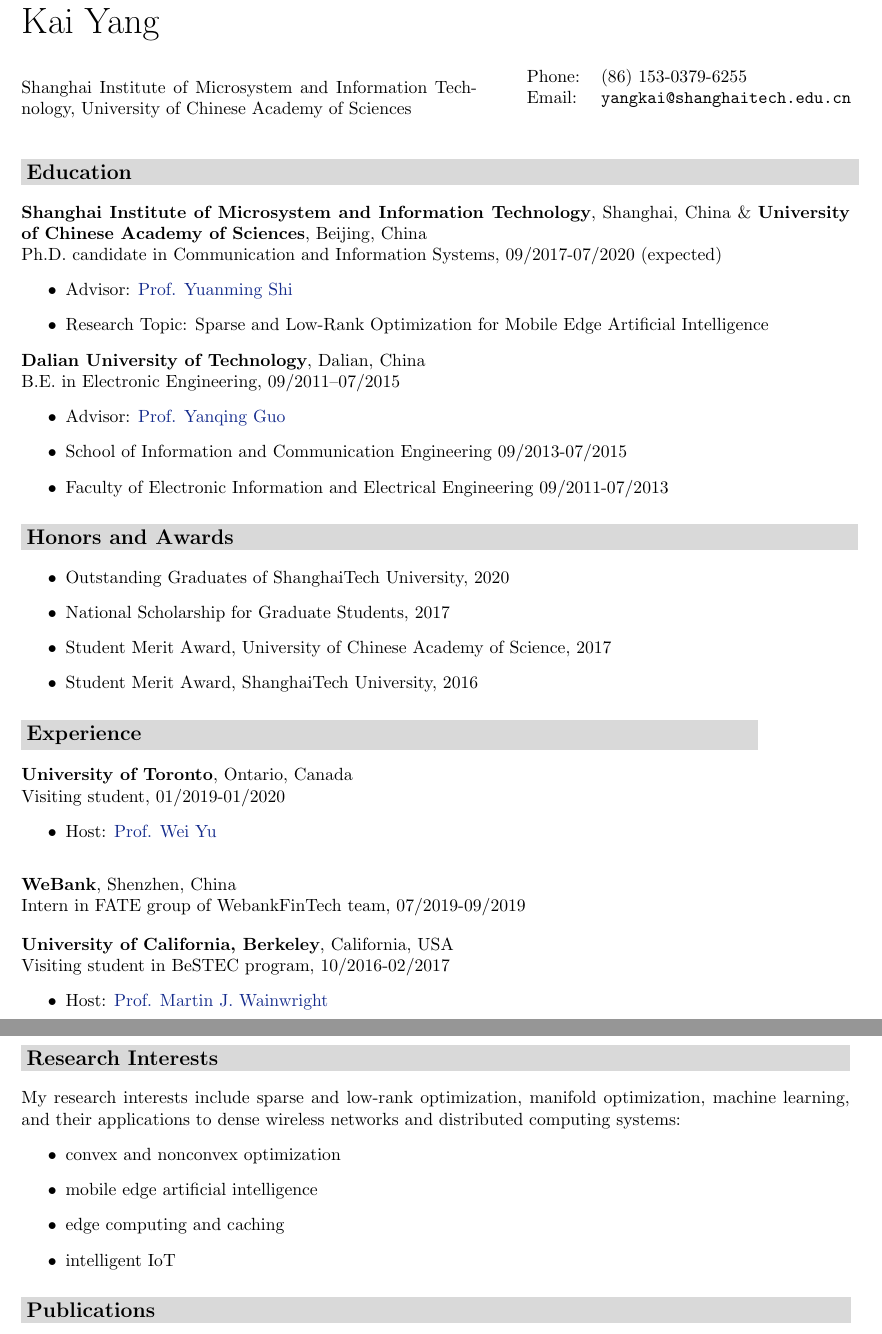
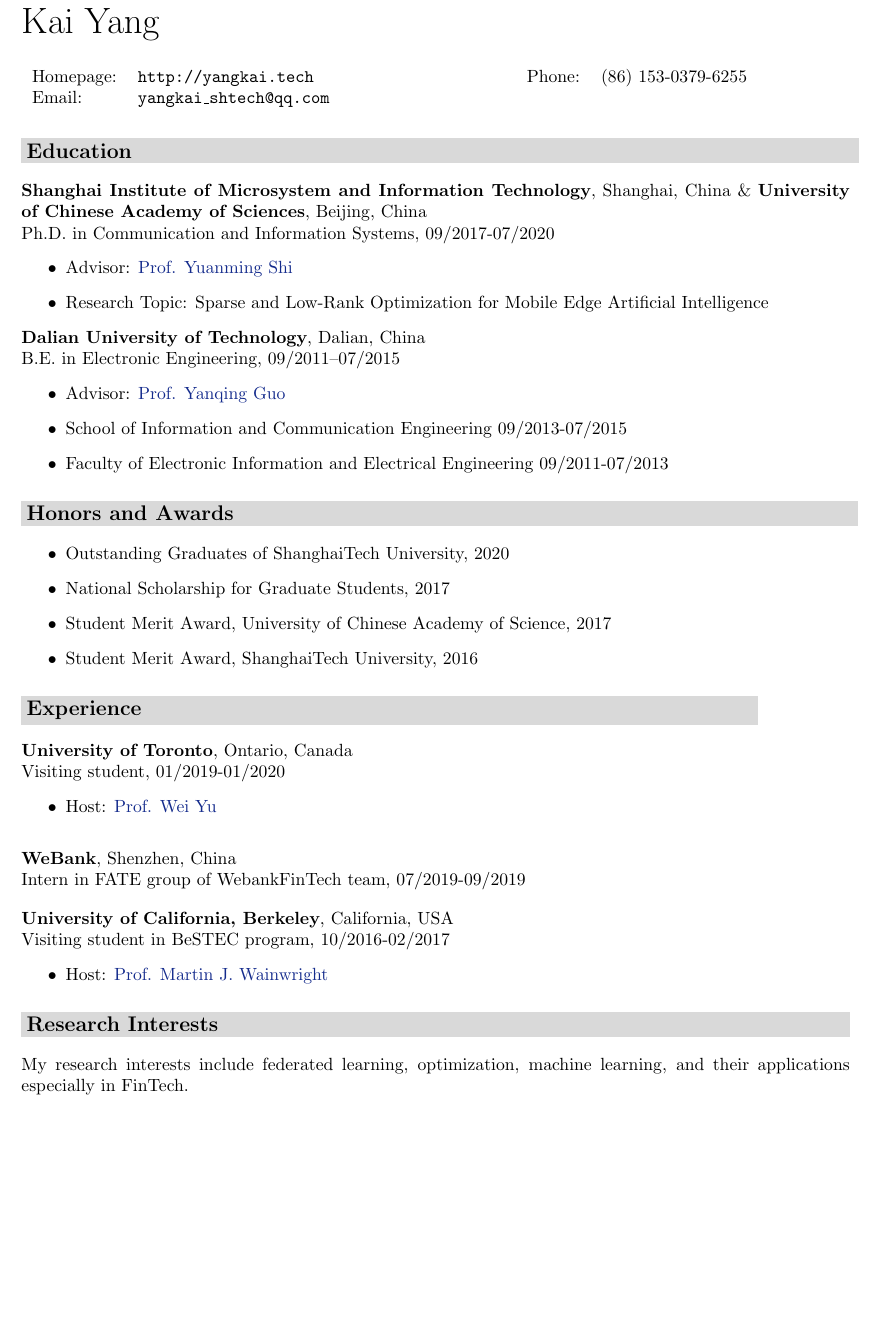
Before and after one commit to KaiYang-ShanghaiTech/KaiYang-ShanghaiTech.github.io, a LaTeX CV (docs/kaiyang_CV.tex): two parts of pages 1 and 2 of 3 before the commit and part of page 1 of 3 after it, the two joined at a grey line, cut so that both start at the same text, the shorter picture padded with empty space. Compiled offline with pdfLaTeX.

Commit message:
update cv

```diff
--- a/docs/kaiyang_CV.tex
+++ b/docs/kaiyang_CV.tex
@@ -62,20 +62,24 @@
 \vspace{0.2in}
 
 \begin{minipage}{0.55\linewidth}
-  Shanghai Institute of Microsystem and Information Technology, University of Chinese Academy of Sciences
+  \begin{tabular}{ll}
+    Homepage: & \href{http://yangkai.tech/}{\tt http://yangkai.tech} \\
+    Email: & \href{mailto:yangkai_shtech@qq.com}{\tt yangkai\_shtech@qq.com}
+  \end{tabular}
 \end{minipage}\hspace{2em}
 \begin{minipage}{0.45\linewidth}
-  \begin{tabular}{ll}
-    Phone: & (86) 153-0379-6255 \\
-    Email: & \href{mailto:yangkai@shanghaitech.edu.cn}{\tt yangkai@shanghaitech.edu.cn} \\ &\\
+\begin{tabular}{ll}
+    Phone: & (86) 153-0379-6255
+    \\ &\\
   \end{tabular}
+  % Homepage: \href{http://yangkai.tech/}{\tt http://yangkai.tech/}
 \end{minipage}
 
 
 \section*{\colorbox{mygrey}{Education~~~~~~~~~~~~~~~~~~~~~~~~~~~~~~~~~~~~~~~~~~~~~~~~~~~~~~~~~~~~~~~~~~~~~~~~~~~~~~~~~~~~~~~~~~~}}
 {\bf{Shanghai Institute of Microsystem and Information Technology}}, Shanghai, China \& {\bf{University of Chinese Academy of Sciences}}, Beijing, China
 
-Ph.D. candidate in Communication and Information Systems, 09/2017-07/2020 (expected)
+Ph.D. in Communication and Information Systems, 09/2017-07/2020
 \begin{itemize}
   \item Advisor: \homepage{http://shiyuanming.github.io/}{Prof. Yuanming Shi}
   \item Research Topic: {{Sparse and Low-Rank Optimization for Mobile Edge Artificial Intelligence}}
@@ -125,13 +129,7 @@ Visiting student in BeSTEC program, 10/2016-02/2017
 
 
 \section*{\colorbox{mygrey}{Research Interests~~~~~~~~~~~~~~~~~~~~~~~~~~~~~~~~~~~~~~~~~~~~~~~~~~~~~~~~~~~~~~~~~~~~~~~~~~~~~~~}}
-My research interests include sparse and low-rank optimization, manifold optimization, machine learning, and their applications to dense wireless networks and distributed computing systems:
-\begin{itemize}
-   \item convex and nonconvex optimization
-   \item mobile edge artificial intelligence
-   \item edge computing and caching
-   \item intelligent IoT
- \end{itemize}
+My research interests include federated learning, optimization, machine learning, and their applications especially in FinTech.
 \section*{\colorbox{mygrey}{Publications~~~~~~~~~~~~~~~~~~~~~~~~~~~~~~~~~~~~~~~~~~~~~~~~~~~~~~~~~~~~~~~~~~~~~~~~~~~~~~~~~~~~~~~}}
 
 \subsection*{Book Chapters}
```
Also changed, not shown: docs/kaiyang_CV.pdf, docs/简历.pdf, 2 other files.
